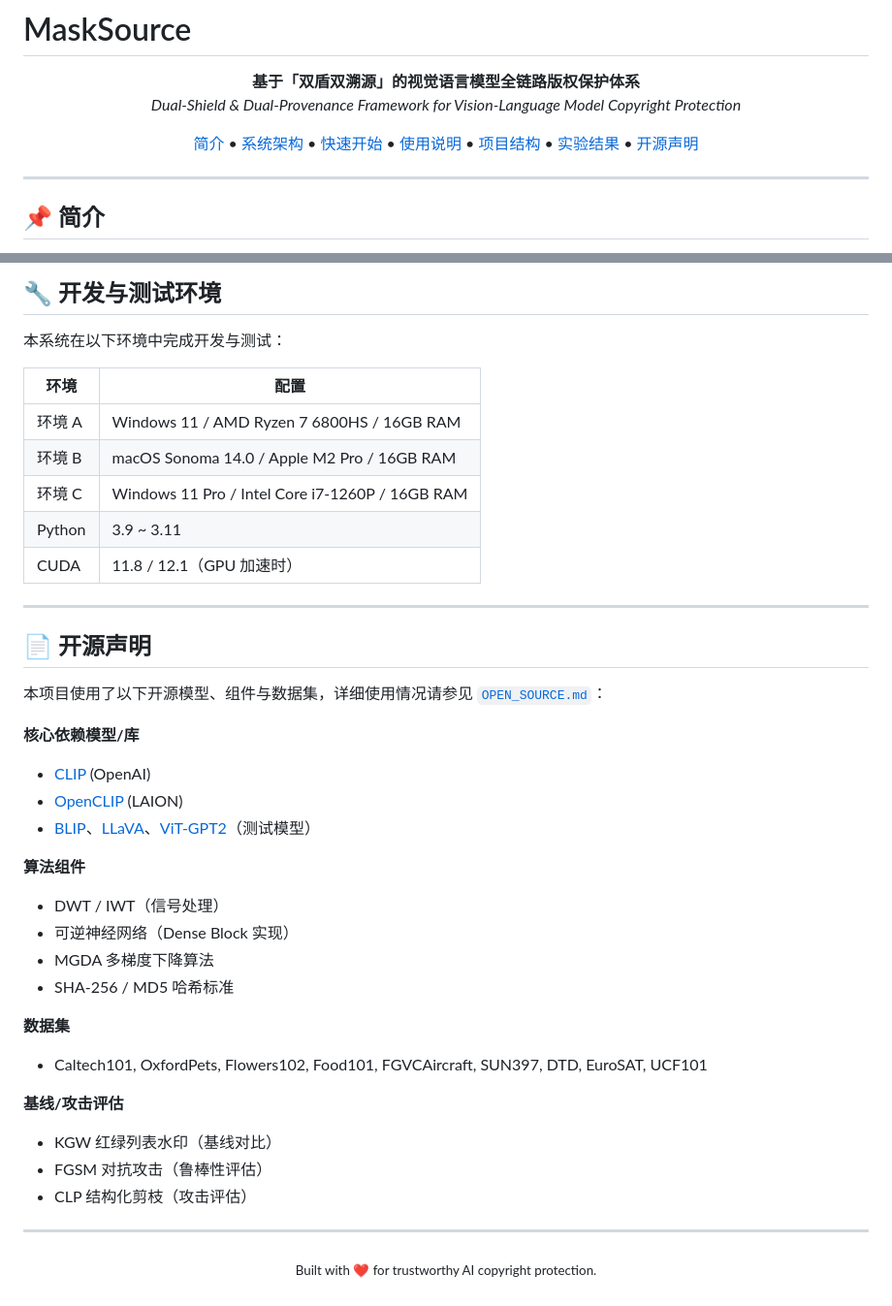
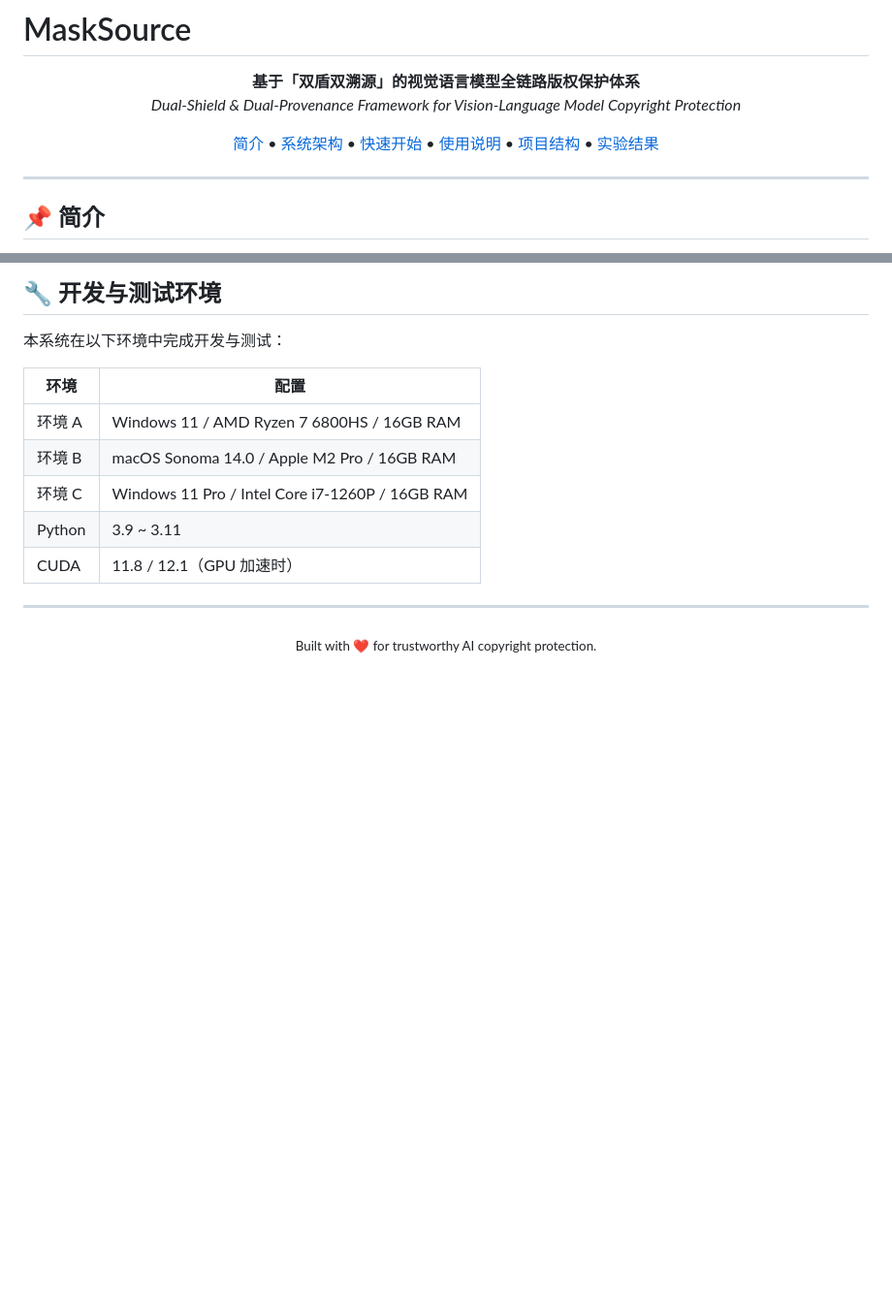
Before and after one commit to zhanjinxiang/MaskSource, a Markdown page: README.md, 2 parts joined by grey strips. Shown at 97% size. Drawn GitHub-style; blank space fills up the shorter version.

Commit message:
Remove open source declaration from README
Removed open source declaration section from README.

```diff
--- a/README.md
+++ b/README.md
@@ -11,8 +11,7 @@
   <a href="#-快速开始">快速开始</a> •
   <a href="#-使用说明">使用说明</a> •
   <a href="#-项目结构">项目结构</a> •
-  <a href="#-实验结果">实验结果</a> •
-  <a href="#-开源声明">开源声明</a>
+  <a href="#-实验结果">实验结果</a>
 </p>
 
 ---
@@ -310,31 +309,6 @@ MaskSource/
 
 ---
 
-## 📄 开源声明
-
-本项目使用了以下开源模型、组件与数据集，详细使用情况请参见 [`OPEN_SOURCE.md`](./OPEN_SOURCE.md)：
-
-**核心依赖模型/库**
-- [CLIP](https://github.com/openai/CLIP) (OpenAI)
-- [OpenCLIP](https://github.com/mlfoundations/open_clip) (LAION)
-- [BLIP](https://github.com/salesforce/LAVIS)、[LLaVA](https://github.com/haotian-liu/LLaVA)、[ViT-GPT2](https://huggingface.co/nlpconnect/vit-gpt2-image-captioning)（测试模型）
-
-**算法组件**
-- DWT / IWT（信号处理）
-- 可逆神经网络（Dense Block 实现）
-- MGDA 多梯度下降算法
-- SHA-256 / MD5 哈希标准
-
-**数据集**
-- Caltech101, OxfordPets, Flowers102, Food101, FGVCAircraft, SUN397, DTD, EuroSAT, UCF101
-
-**基线/攻击评估**
-- KGW 红绿列表水印（基线对比）
-- FGSM 对抗攻击（鲁棒性评估）
-- CLP 结构化剪枝（攻击评估）
-
----
-
 <p align="center">
   <sub>Built with ❤️ for trustworthy AI copyright protection.</sub>
 </p>
```
